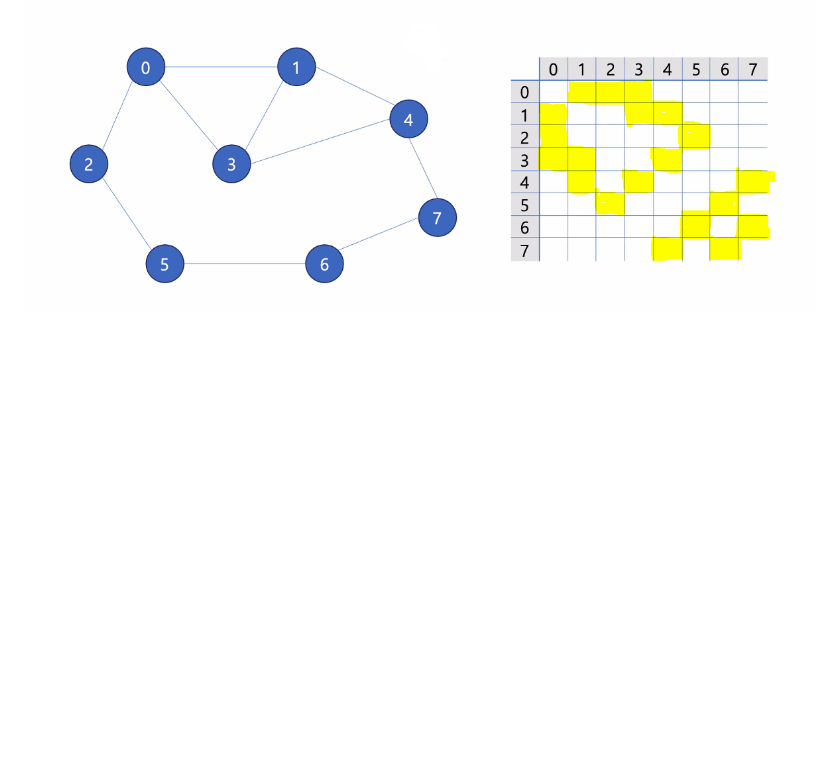
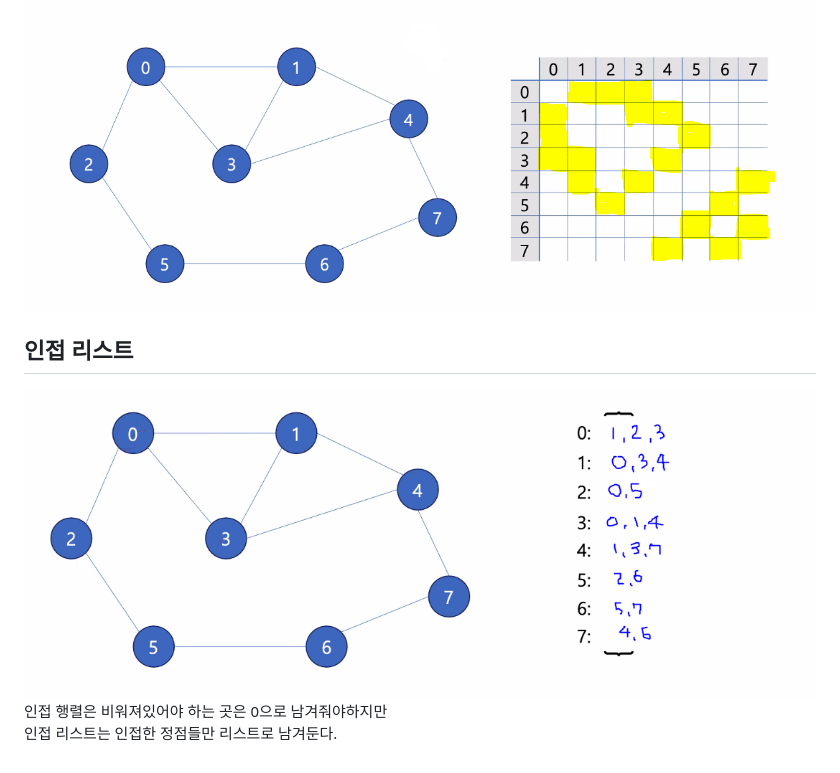
Before and after one commit to junggg097/TIL, a Markdown page: Graph/graph.md, the part around the change. Drawn GitHub-style; pictures changed too: Graph/img/인접리스트.PNG (added); blank space fills up the shorter version.

Commit message:
인접 리스트

```diff
--- a/Graph/graph.md
+++ b/Graph/graph.md
@@ -35,3 +35,8 @@
 
 ## 인접 행렬
 ![인접행렬](img/인접행렬.PNG)
+
+## 인접 리스트
+![인접리스트](img/인접리스트.PNG)
+인접 행렬은 비워져있어야 하는 곳은 0으로 남겨줘야하지만
+인접 리스트는 인접한 정점들만 리스트로 남겨둔다.
```
